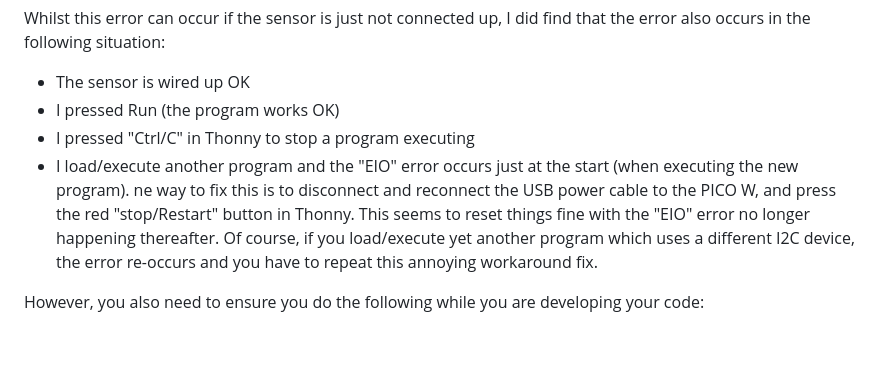
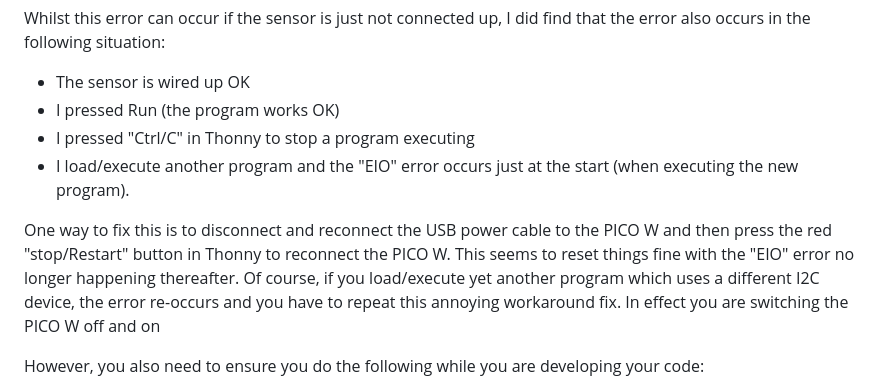
Before and after one commit to CurlyWurly-1/PICO-W-Micropython-examples, a Markdown page: README.md, the part around the change. Rendered like a GitHub page; blank space fills up the shorter version.

```diff
--- a/README.md
+++ b/README.md
@@ -48,7 +48,8 @@ Whilst this error can occur if the sensor is just not connected up, I did find t
  - I pressed Run (the program works OK)
  - I pressed "Ctrl/C" in Thonny to stop a program executing
  - I load/execute another program and the "EIO" error occurs just at the start (when executing the new program).
-ne way to fix this is to disconnect and reconnect the USB power cable to the PICO W, and press the red "stop/Restart" button in Thonny. This seems to reset things fine with the "EIO" error no longer happening thereafter. Of course, if you load/execute yet another program which uses a different I2C device, the error re-occurs and you have to repeat this annoying workaround fix.
+
+One way to fix this is to disconnect and reconnect the USB power cable to the PICO W and then press the red "stop/Restart" button in Thonny to reconnect the PICO W. This seems to reset things fine with the "EIO" error no longer happening thereafter. Of course, if you load/execute yet another program which uses a different I2C device, the error re-occurs and you have to repeat this annoying workaround fix. In effect you are switching the PICO W off and on
 
 However, you also need to ensure you do the following while you are developing your code:
  - If the memory in your PICO W already has "main.py", delete it from your PICO W (perhaps save it first). It may be that the version of "main.py" in your PICO W tries to immediately use an I2C device as soon as it is powered up, and it may be that your new program does not want to use that particular I2C device.  Removing "main.py" from your PICO W ensures that your PICO W boots up empty with regard to I2C devices
```
